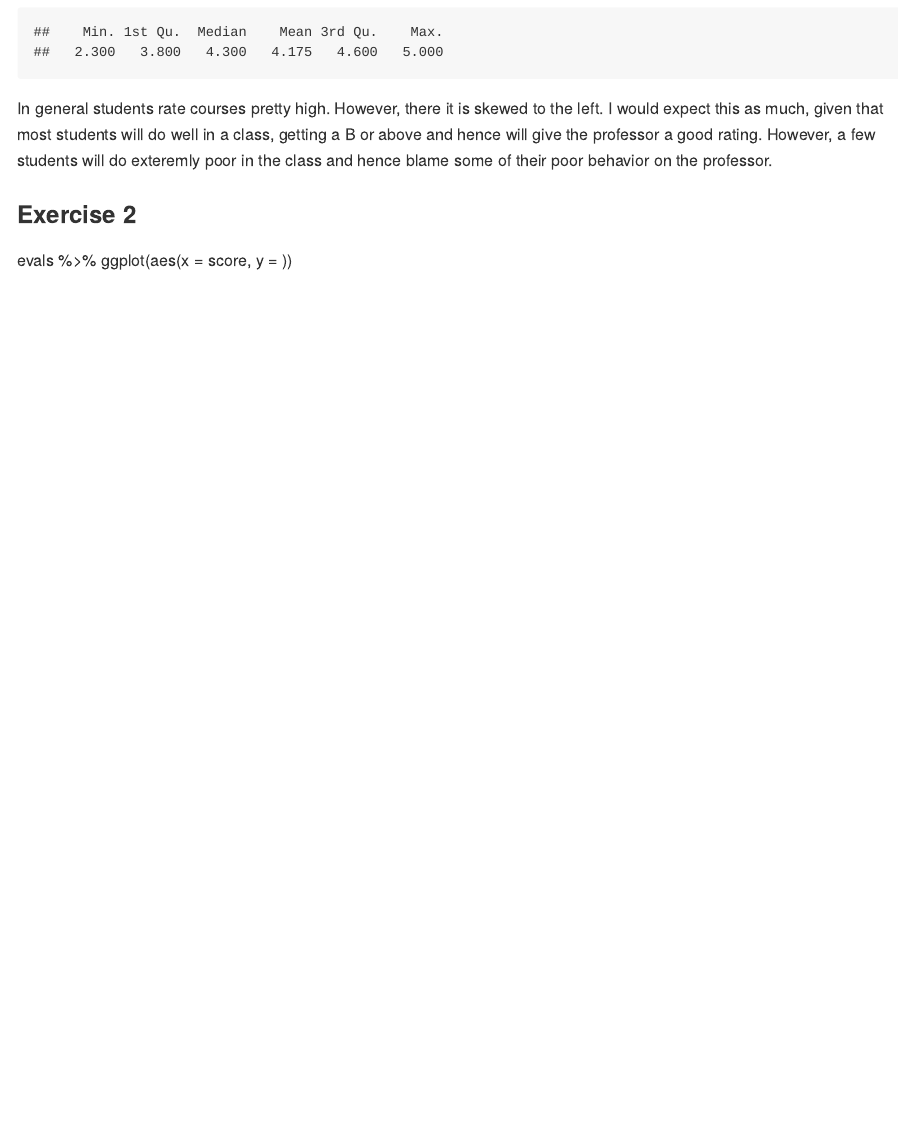
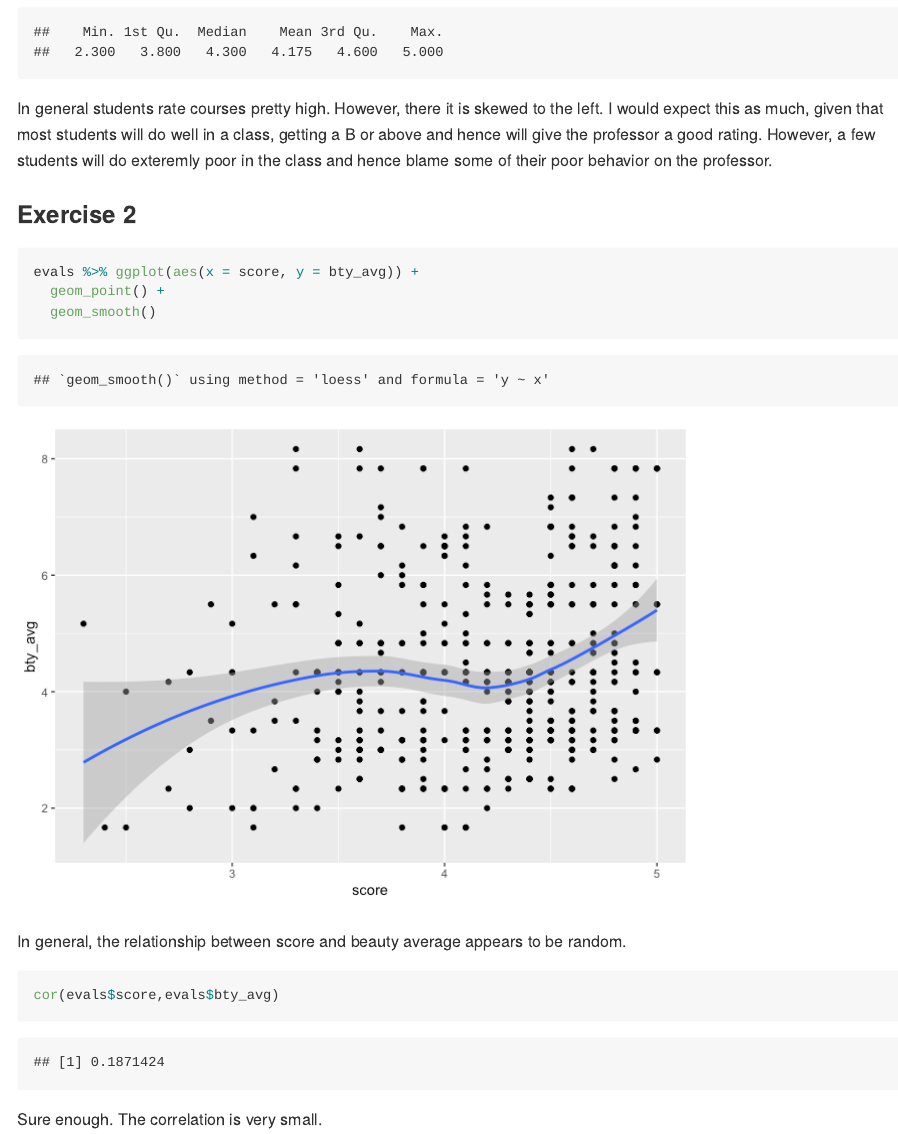
Before and after one commit to conorlacey/Lab-09, an R Markdown document (Lab-09.Rmd): the page in a window 1100 px wide, from 1890 px down. The pictures show the output file Lab-09.md that the author committed with the source, drawn offline in the style of GitHub.

Commit message:
Exercise 2 complete

````diff
--- a/Lab-09.Rmd
+++ b/Lab-09.Rmd
@@ -27,4 +27,17 @@ In general students rate courses pretty high. However, there it is skewed to the
 
 ### Exercise 2
 
-evals %>% ggplot(aes(x = score, y = ))
+```{r score & bty_avg}
+evals %>% ggplot(aes(x = score, y = bty_avg)) +
+  geom_point() +
+  geom_smooth()
+```
+
+In general, the relationship between score and beauty average appears to be random.
+
+
+```{r score & bty_avg cor}
+cor(evals$score,evals$bty_avg)
+```
+
+Sure enough. The correlation is very small.
````
Also changed, not shown: Lab-09.md, Lab-09_files/figure-gfm/score & bty_avg-1.png (added).
